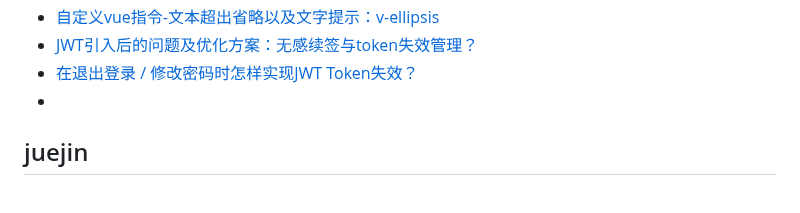
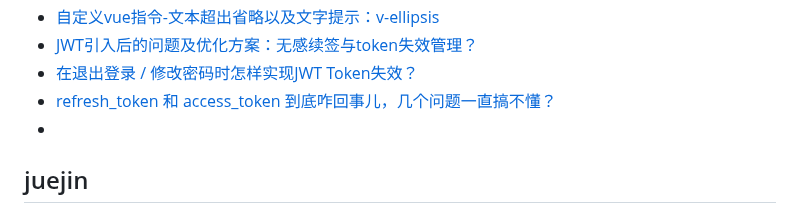
Before and after one commit to qyhever/static, a Markdown page: bookmark.md, the part around the change. Drawn GitHub-style.

```diff
--- a/bookmark.md
+++ b/bookmark.md
@@ -704,6 +704,7 @@
 - [自定义vue指令-文本超出省略以及文字提示：v-ellipsis](https://segmentfault.com/a/1190000041997907)
 - [JWT引入后的问题及优化方案：无感续签与token失效管理？](https://segmentfault.com/q/1010000044878661)
 - [在退出登录 / 修改密码时怎样实现JWT Token失效？](https://segmentfault.com/q/1010000010043871)
+- [refresh_token 和 access_token 到底咋回事儿，几个问题一直搞不懂？](https://segmentfault.com/q/1010000044090681)
 - []()
 
 ## juejin
```
